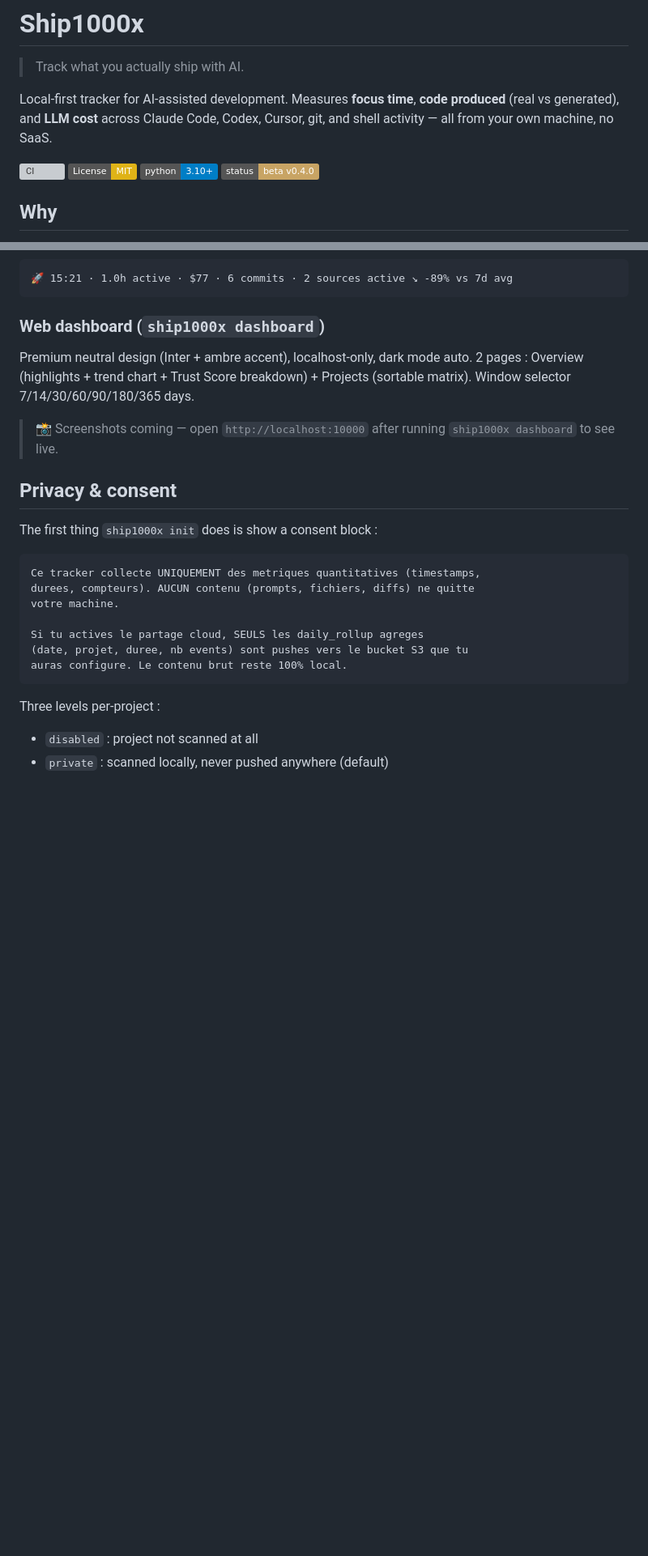
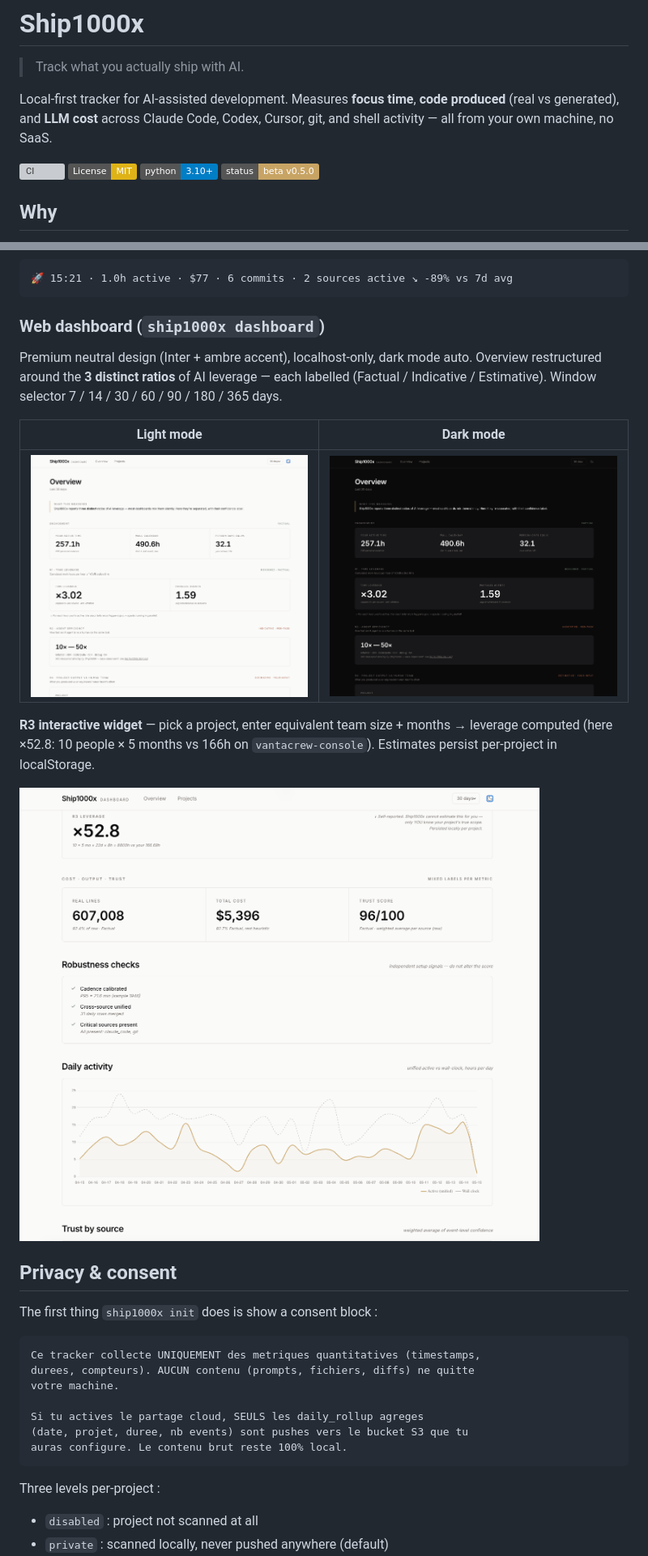
Before and after one commit to Mr1000xGrowth/ship1000x, a Markdown page: README.md, 2 parts joined by grey strips. Shown at 81% size. GitHub-like rendering; pictures changed too: docs/assets/dashboard-overview-dark.png (added), docs/assets/dashboard-overview-light.png (added), docs/assets/dashboard-r3-widget.png (added); badges without logos; blank space fills up the shorter version; grey boxes are pictures that could not be loaded.

```diff
--- a/README.md
+++ b/README.md
@@ -9,7 +9,7 @@ Codex, Cursor, git, and shell activity — all from your own machine, no SaaS.
 [![CI](https://github.com/Mr1000xGrowth/ship1000x/actions/workflows/test.yml/badge.svg)](https://github.com/Mr1000xGrowth/ship1000x/actions/workflows/test.yml)
 [![License: MIT](https://img.shields.io/badge/License-MIT-yellow.svg)](LICENSE)
 [![Python 3.10+](https://img.shields.io/badge/python-3.10+-blue.svg)](https://www.python.org/downloads/)
-[![Status: Beta v0.4.0](https://img.shields.io/badge/status-beta%20v0.4.0-c8a464.svg)]()
+[![Status: Beta v0.5.0](https://img.shields.io/badge/status-beta%20v0.5.0-c8a464.svg)]()
 
 ## Why
 
@@ -224,11 +243,19 @@ Profil : sessions tres etalees (pauses cafe naturelles incluses)
 ### Web dashboard (`ship1000x dashboard`)
 
 Premium neutral design (Inter + ambre accent), localhost-only, dark mode auto.
-2 pages : Overview (highlights + trend chart + Trust Score breakdown) +
-Projects (sortable matrix). Window selector 7/14/30/60/90/180/365 days.
+Overview restructured around the **3 distinct ratios** of AI leverage —
+each labelled (Factual / Indicative / Estimative). Window selector
+7 / 14 / 30 / 60 / 90 / 180 / 365 days.
 
-> 📸 Screenshots coming — open `http://localhost:10000` after running
-> `ship1000x dashboard` to see live.
+| Light mode | Dark mode |
+|---|---|
+| ![Overview light](docs/assets/dashboard-overview-light.png) | ![Overview dark](docs/assets/dashboard-overview-dark.png) |
+
+**R3 interactive widget** — pick a project, enter equivalent team size +
+months → leverage computed (here ×52.8: 10 people × 5 months vs 166h on
+`vantacrew-console`). Estimates persist per-project in localStorage.
+
+![R3 widget](docs/assets/dashboard-r3-widget.png)
 
 ## Privacy & consent
 
```
Also changed, not shown: other parts of README.md (+31 -5 lines), docs/assets/SCREENSHOTS_TODO.md (deleted, +0 -52 lines).
